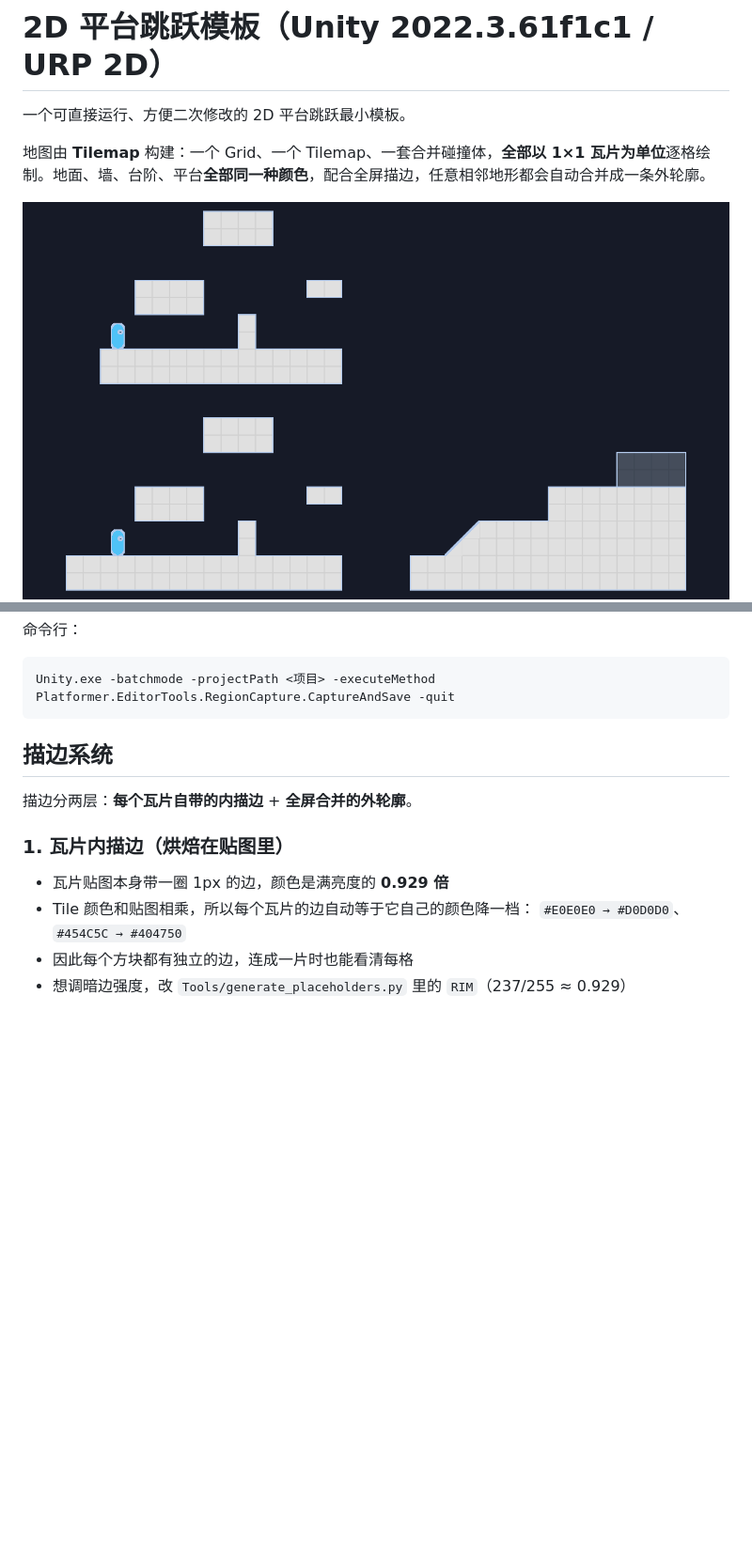
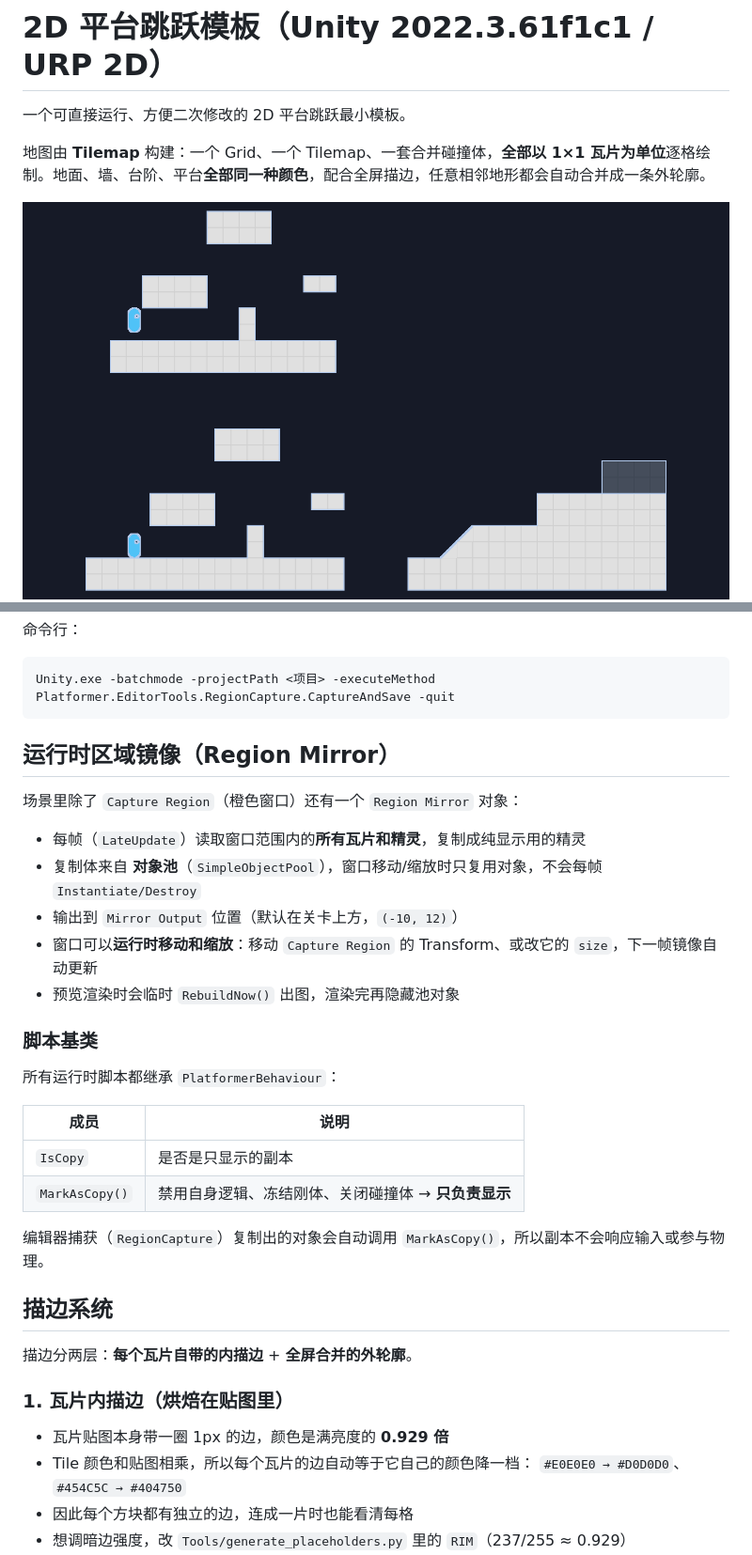
Before and after one commit to 1246864/unity2D_Portal, a Markdown page: README.md, 2 parts joined by grey strips. Shown at 94% size. Drawn GitHub-style; pictures changed too: Preview.png; blank space fills up the shorter version.

````diff
--- a/README.md
+++ b/README.md
@@ -84,6 +84,27 @@ Platformer > Capture Region > Capture Into New Object
 ```
 Unity.exe -batchmode -projectPath <项目> -executeMethod Platformer.EditorTools.RegionCapture.CaptureAndSave -quit
 ```
+
+## 运行时区域镜像（Region Mirror）
+
+场景里除了 `Capture Region`（橙色窗口）还有一个 `Region Mirror` 对象：
+
+- 每帧（`LateUpdate`）读取窗口范围内的**所有瓦片和精灵**，复制成纯显示用的精灵
+- 复制体来自 **对象池**（`SimpleObjectPool`），窗口移动/缩放时只复用对象，不会每帧 `Instantiate/Destroy`
+- 输出到 `Mirror Output` 位置（默认在关卡上方，`(-10, 12)`）
+- 窗口可以**运行时移动和缩放**：移动 `Capture Region` 的 Transform、或改它的 `size`，下一帧镜像自动更新
+- 预览渲染时会临时 `RebuildNow()` 出图，渲染完再隐藏池对象
+
+### 脚本基类
+
+所有运行时脚本都继承 `PlatformerBehaviour`：
+
+| 成员 | 说明 |
+|---|---|
+| `IsCopy` | 是否是只显示的副本 |
+| `MarkAsCopy()` | 禁用自身逻辑、冻结刚体、关闭碰撞体 → **只负责显示** |
+
+编辑器捕获（`RegionCapture`）复制出的对象会自动调用 `MarkAsCopy()`，所以副本不会响应输入或参与物理。
 
 ## 描边系统
 
````
Also changed, not shown: docs/DEVELOPMENT.md (+10 -0 lines), 15 other files.
